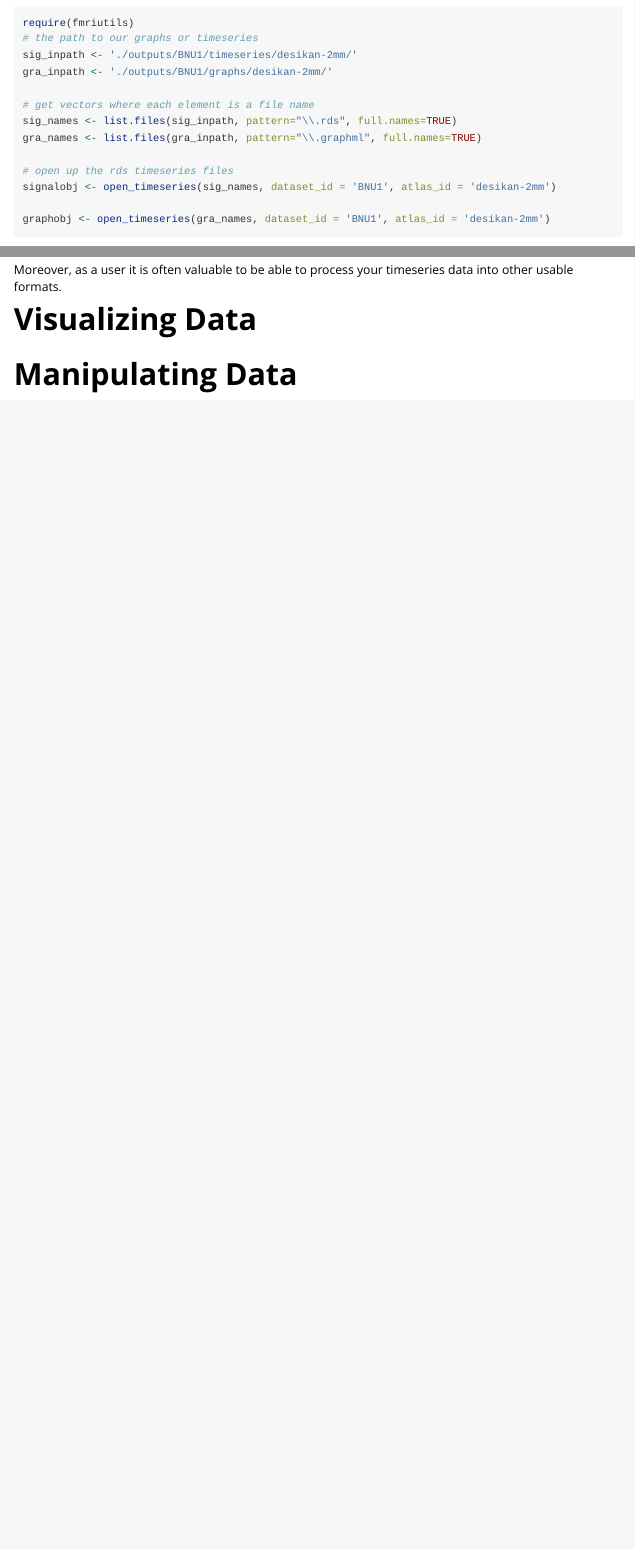
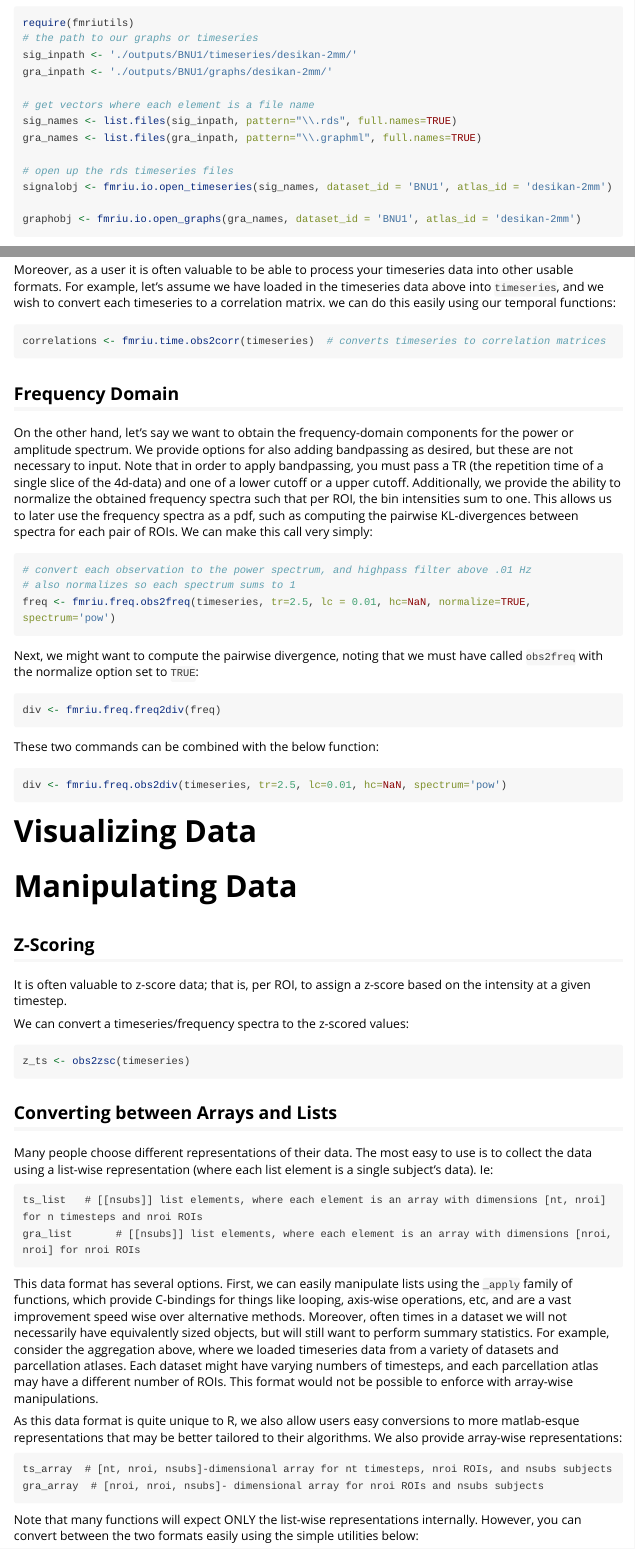
Before and after one commit to neurodata/fmriutils, an R Markdown document (vignettes/fmriutils.Rmd): the page in a window 1100 px wide, from 1180 px down, and a second part further down, joined at a grey line. Rendered offline with R 4.5, knitr and Pandoc, with nearby package versions; long lines of code are wrapped.

Commit message:
updated package and added documentation

````diff
--- a/vignettes/fmriutils.Rmd
+++ b/vignettes/fmriutils.Rmd
@@ -74,9 +74,9 @@ sig_names <- list.files(sig_inpath, pattern="\\.rds", full.names=TRUE)
 gra_names <- list.files(gra_inpath, pattern="\\.graphml", full.names=TRUE)
 
 # open up the rds timeseries files
-signalobj <- open_timeseries(sig_names, dataset_id = 'BNU1', atlas_id = 'desikan-2mm')
+signalobj <- fmriu.io.open_timeseries(sig_names, dataset_id = 'BNU1', atlas_id = 'desikan-2mm')
 
-graphobj <- open_timeseries(gra_names, dataset_id = 'BNU1', atlas_id = 'desikan-2mm')
+graphobj <- fmriu.io.open_graphs(gra_names, dataset_id = 'BNU1', atlas_id = 'desikan-2mm')
 ```
 
 If we have multiple datasets, and multiple atlases, we can easily aggregate using this structuring of inputs. For example, in the example above, we may want to aggregate over the BNU1 and DC1 datasets, and aggregate over the desikan-2mm and aal-2mm atlases:
@@ -119,4 +119,3 @@ and our resulting timeseries list, and vectors for subject/session/task/dataset
 
 # Processing Data
 
-Moreover, as a user it is often valuable to be able to process your timeseries data into other usable formats.
@@ -123,4 +124,63 @@ Moreover, as a user it is often valuable to be able to process your timeseries d
+Moreover, as a user it is often valuable to be able to process your timeseries data into other usable formats. For example, let's assume we have loaded in the timeseries data above into `timeseries`, and we wish to convert each timeseries to a correlation matrix. we can do this easily using our temporal functions:
+
+```{r, eval=FALSE}
+correlations <- fmriu.time.obs2corr(timeseries)  # converts timeseries to correlation matrices
+```
+
+## Frequency Domain
+
+On the other hand, let's say we want to obtain the frequency-domain components for the power or amplitude spectrum. We provide options for also adding bandpassing as desired, but these are not necessary to input. Note that in order to apply bandpassing, you must pass a TR (the repetition time of a single slice of the 4d-data) and one of a lower cutoff or a upper cutoff. Additionally, we provide the ability to normalize the obtained frequency spectra such that per ROI, the bin intensities sum to one. This allows us to later use the frequency spectra as a pdf, such as computing the pairwise KL-divergences between spectra for each pair of ROIs. We can make this call very simply:
+
+```{r, eval=FALSE}
+# convert each observation to the power spectrum, and highpass filter above .01 Hz
+# also normalizes so each spectrum sums to 1
+freq <- fmriu.freq.obs2freq(timeseries, tr=2.5, lc = 0.01, hc=NaN, normalize=TRUE, spectrum='pow')
+```
+
+Next, we might want to compute the pairwise divergence, noting that we must have called `obs2freq` with the normalize option set to `TRUE`:
+
+```{r, eval=FALSE}
+div <- fmriu.freq.freq2div(freq)
+```
+
+These two commands can be combined with the below function:
+
+```{r, eval=FALSE}
+div <- fmriu.freq.obs2div(timeseries, tr=2.5, lc=0.01, hc=NaN, spectrum='pow')
+```
 
 # Visualizing Data
 
+
+
 # Manipulating Data
+
+## Z-Scoring
+
+It is often valuable to z-score data; that is, per ROI, to assign a z-score based on the intensity at a given timestep.
+
+We can convert a timeseries/frequency spectra to the z-scored values:
+
+```{r, eval=FALSE}
+z_ts <- obs2zsc(timeseries)
+```
+
+## Converting between Arrays and Lists
+
+Many people choose different representations of their data. The most easy to use is to collect the data using a list-wise representation (where each list element is a single subject's data). Ie:
+
+```
+ts_list   # [[nsubs]] list elements, where each element is an array with dimensions [nt, nroi] for n timesteps and nroi ROIs
+gra_list       # [[nsubs]] list elements, where each element is an array with dimensions [nroi, nroi] for nroi ROIs
+```
+
+This data format has several options. First, we can easily manipulate lists using the `_apply` family of functions, which provide C-bindings for things like looping, axis-wise operations, etc, and are a vast improvement speed wise over alternative methods. Moreover, often times in a dataset we will not necessarily have equivalently sized objects, but will still want to perform summary statistics. For example, consider the aggregation above, where we loaded timeseries data from a variety of datasets and parcellation atlases. Each dataset might have varying numbers of timesteps, and each parcellation atlas may have a different number of ROIs. This format would not be possible to enforce with array-wise manipulations.
+
+As this data format is quite unique to R, we also allow users easy conversions to more matlab-esque representations that may be better tailored to their algorithms. We also provide array-wise representations:
+
+```
+ts_array  # [nt, nroi, nsubs]-dimensional array for nt timesteps, nroi ROIs, and nsubs subjects
+gra_array  # [nroi, nroi, nsubs]- dimensional array for nroi ROIs and nsubs subjects
+```
+
+Note that many functions will expect ONLY the list-wise representations internally. However, you can convert between the two formats easily using the simple utilities below:
````
Also changed, not shown: R/array2list.R (+1 -1 lines), R/freq2div.R (added, +43 -0 lines), R/list2array.R (+1 -1 lines), vignettes/fmriutils.Rmd (11 more changed lines).
